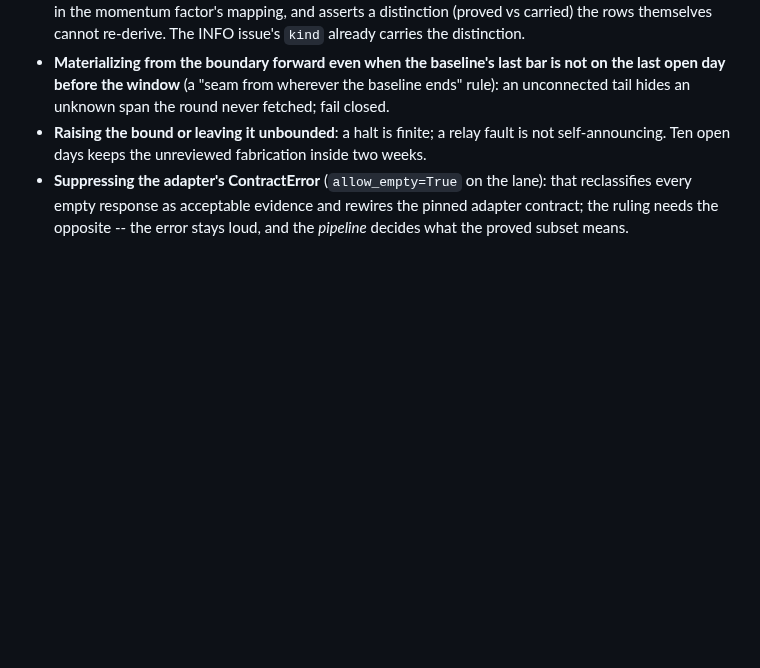
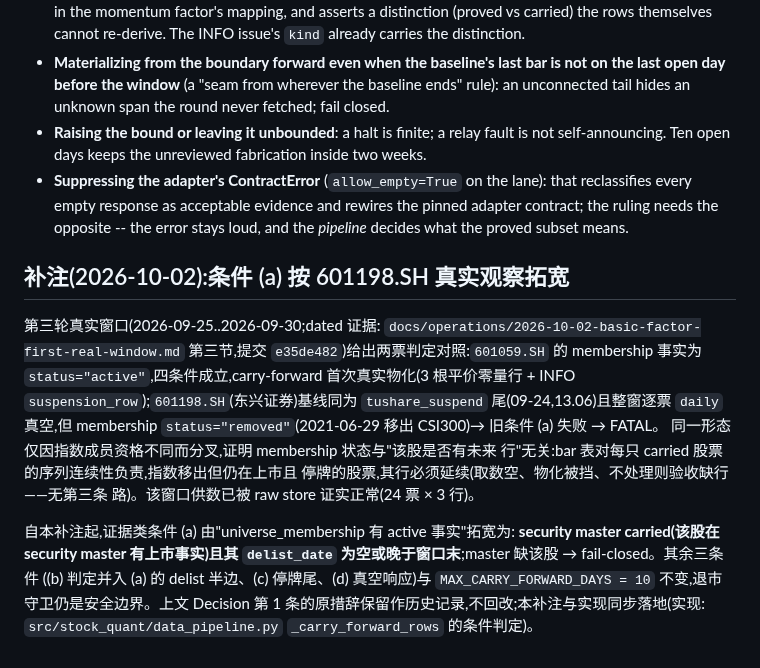
Before and after one commit to Ji-Baoning/stock_quant, a Markdown page: docs/adr/023-suspension-carry-forward-for-proved-tails.md, the part around the change. Drawn GitHub-style; blank space fills up the shorter version.

Commit message:
docs(adr): widen ADR-023 condition (a) to carried-and-not-delisted after real observation
Co-Authored-By: Claude Code <noreply@anthropic.com>

```diff
--- a/docs/adr/023-suspension-carry-forward-for-proved-tails.md
+++ b/docs/adr/023-suspension-carry-forward-for-proved-tails.md
@@ -150,3 +150,25 @@ own conclusions stand and are not superseded.
   lane): that reclassifies every empty response as acceptable evidence and
   rewires the pinned adapter contract; the ruling needs the opposite -- the
   error stays loud, and the *pipeline* decides what the proved subset means.
+
+## 补注(2026-10-02):条件 (a) 按 601198.SH 真实观察拓宽
+
+第三轮真实窗口(2026-09-25..2026-09-30;dated 证据:
+`docs/operations/2026-10-02-basic-factor-first-real-window.md` 第三节,提交
+`e35de482`)给出两票判定对照:`601059.SH` 的 membership 事实为
+`status="active"`,四条件成立,carry-forward 首次真实物化(3 根平价零量行 +
+INFO `suspension_row`);`601198.SH`(东兴证券)基线同为 `tushare_suspend`
+尾(09-24,13.06)且整窗逐票 `daily` 真空,但 membership
+`status="removed"`(2021-06-29 移出 CSI300)→ 旧条件 (a) 失败 → FATAL。
+同一形态仅因指数成员资格不同而分叉,证明 membership 状态与"该股是否有未来
+行"无关:bar 表对每只 carried 股票的序列连续性负责,指数移出但仍在上市且
+停牌的股票,其行必须延续(取数空、物化被挡、不处理则验收缺行——无第三条
+路)。该窗口供数已被 raw store 证实正常(24 票 × 3 行)。
+
+自本补注起,证据类条件 (a) 由"universe_membership 有 active 事实"拓宽为:
+**security master carried(该股在 security master 有上市事实)且其
+`delist_date` 为空或晚于窗口末**;master 缺该股 → fail-closed。其余三条件
+((b) 判定并入 (a) 的 delist 半边、(c) 停牌尾、(d) 真空响应)与
+`MAX_CARRY_FORWARD_DAYS = 10` 不变,退市守卫仍是安全边界。上文 Decision
+第 1 条的原措辞保留作历史记录,不回改;本补注与实现同步落地(实现:
+`src/stock_quant/data_pipeline.py` `_carry_forward_rows` 的条件判定)。
```
